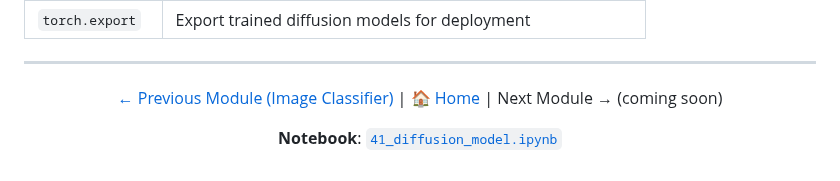
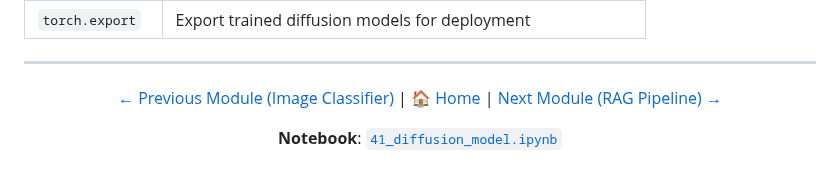
Before and after one commit to subinz1/pytorch-reference-guide, a Markdown page: 41_diffusion_model/README.md, the part around the change. Drawn GitHub-style.

Commit message:
Update Module 41 footer nav to link to Module 42

```diff
--- a/41_diffusion_model/README.md
+++ b/41_diffusion_model/README.md
@@ -776,7 +776,7 @@ t=1000 (start)     t=750              t=500            t=250           t=0 (gene
 
 <div align="center">
 
-[← Previous Module (Image Classifier)](../40_image_classifier/) | [🏠 Home](../README.md) | Next Module → (coming soon)
+[← Previous Module (Image Classifier)](../40_image_classifier/) | [🏠 Home](../README.md) | [Next Module (RAG Pipeline) →](../42_rag_pipeline/)
 
 **Notebook**: [`41_diffusion_model.ipynb`](../notebooks/41_diffusion_model.ipynb)
 
```
